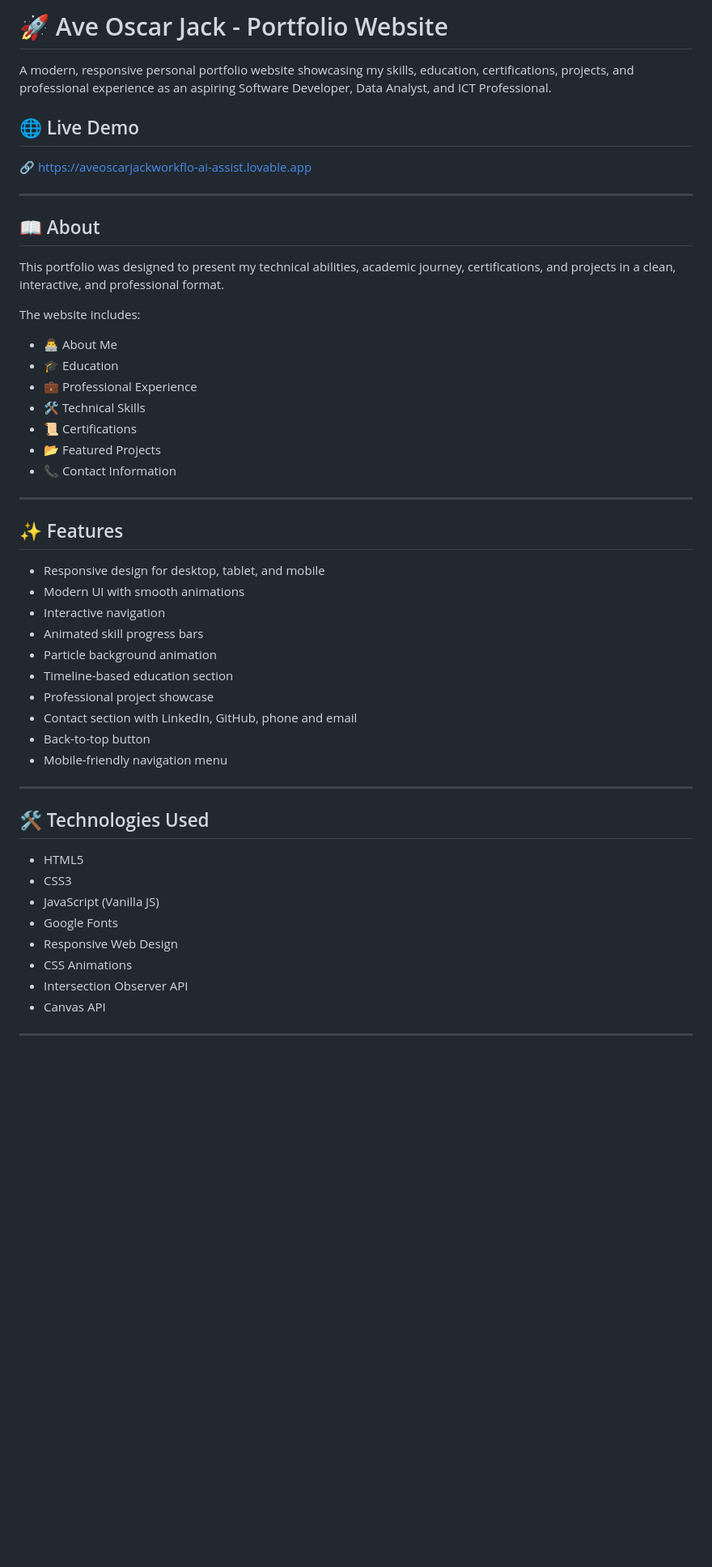
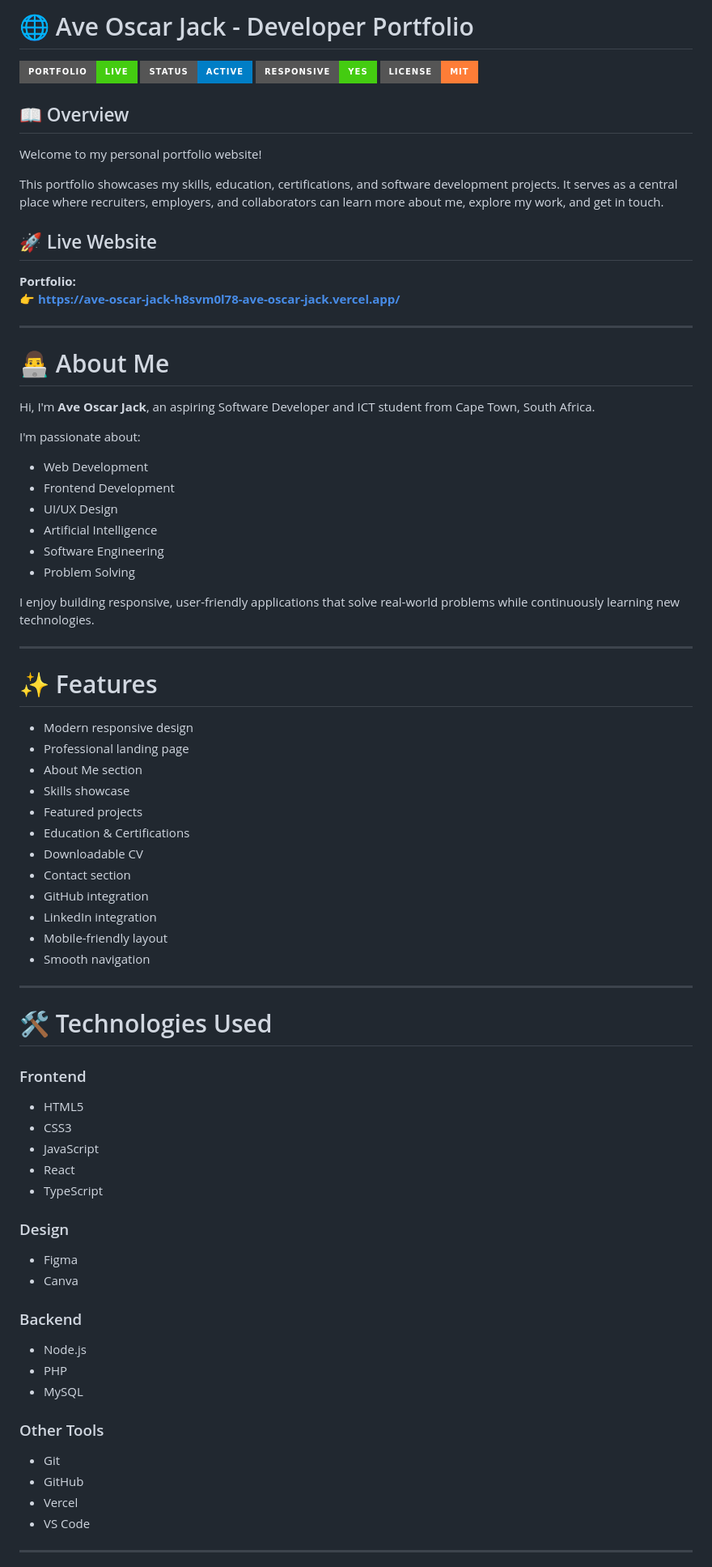
Before and after one commit to aveoscarJack/aveoscarjack.github.io, a Markdown page: README.md, the part around one of its changes. Shown at 81% size. Rendered like a GitHub page; badges without logos; blank space fills up the shorter version.

```diff
--- a/README.md
+++ b/README.md
@@ -1,54 +1,84 @@
-# 🚀 Ave Oscar Jack - Portfolio Website
+# 🌐 Ave Oscar Jack - Developer Portfolio
 
-A modern, responsive personal portfolio website showcasing my skills, education, certifications, projects, and professional experience as an aspiring Software Developer, Data Analyst, and ICT Professional.
+![Portfolio](https://img.shields.io/badge/Portfolio-Live-success?style=for-the-badge)
+![Status](https://img.shields.io/badge/Status-Active-blue?style=for-the-badge)
+![Responsive](https://img.shields.io/badge/Responsive-Yes-brightgreen?style=for-the-badge)
+![License](https://img.shields.io/badge/License-MIT-orange?style=for-the-badge)
 
-## 🌐 Live Demo
+## 📖 Overview
 
-🔗 https://aveoscarjackworkflo-ai-assist.lovable.app
+Welcome to my personal portfolio website!
+
+This portfolio showcases my skills, education, certifications, and software development projects. It serves as a central place where recruiters, employers, and collaborators can learn more about me, explore my work, and get in touch.
+
+## 🚀 Live Website
+
+**Portfolio:**
+👉 **https://ave-oscar-jack-h8svm0l78-ave-oscar-jack.vercel.app/**
 
 ---
 
-## 📖 About
+# 👨‍💻 About Me
 
-This portfolio was designed to present my technical abilities, academic journey, certifications, and projects in a clean, interactive, and professional format.
+Hi, I'm **Ave Oscar Jack**, an aspiring Software Developer and ICT student from Cape Town, South Africa.
 
-The website includes:
+I'm passionate about:
 
-- 👨‍💻 About Me
-- 🎓 Education
-- 💼 Professional Experience
-- 🛠 Technical Skills
-- 📜 Certifications
-- 📂 Featured Projects
-- 📞 Contact Information
+- Web Development
+- Frontend Development
+- UI/UX Design
+- Artificial Intelligence
+- Software Engineering
+- Problem Solving
+
+I enjoy building responsive, user-friendly applications that solve real-world problems while continuously learning new technologies.
 
 ---
 
-## ✨ Features
+# ✨ Features
 
-- Responsive design for desktop, tablet, and mobile
-- Modern UI with smooth animations
-- Interactive navigation
-- Animated skill progress bars
-- Particle background animation
-- Timeline-based education section
-- Professional project showcase
-- Contact section with LinkedIn, GitHub, phone and email
-- Back-to-top button
-- Mobile-friendly navigation menu
+- Modern responsive design
+- Professional landing page
+- About Me section
+- Skills showcase
+- Featured projects
+- Education & Certifications
+- Downloadable CV
+- Contact section
+- GitHub integration
+- LinkedIn integration
+- Mobile-friendly layout
+- Smooth navigation
 
 ---
 
-## 🛠 Technologies Used
+# 🛠 Technologies Used
+
+### Frontend
 
 - HTML5
 - CSS3
-- JavaScript (Vanilla JS)
-- Google Fonts
-- Responsive Web Design
-- CSS Animations
-- Intersection Observer API
-- Canvas API
+- JavaScript
+- React
+- TypeScript
+
+### Design
+
+- Figma
+- Canva
+
+### Backend
+
+- Node.js
+- PHP
+- MySQL
+
+### Other Tools
+
+- Git
+- GitHub
+- Vercel
+- VS Code
 
 ---
 
```
Also changed, not shown: other parts of README.md (+184 -144 lines).
